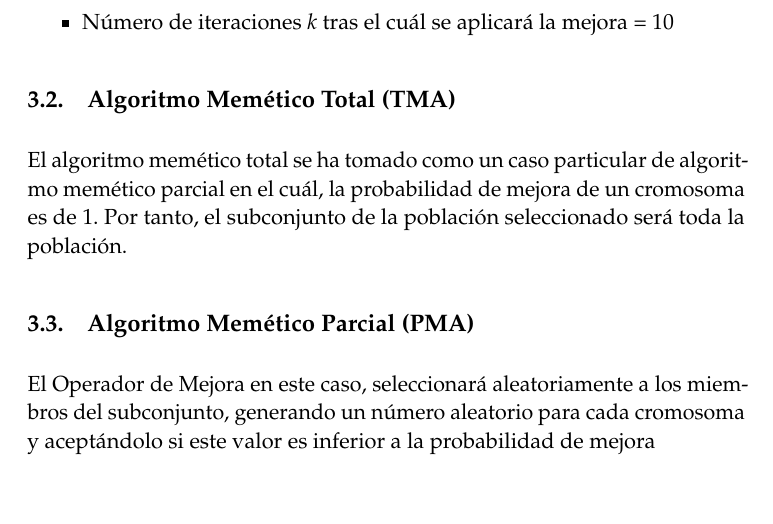
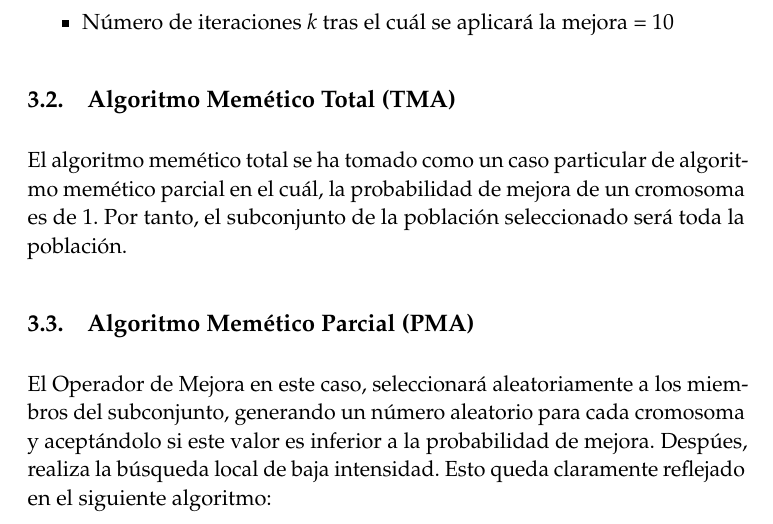
Before and after one commit to oxcar103/Metaheuristicas, a LaTeX document (Memoria/P5-Memoria.tex): part of page 9 of 18, cut so that both start at the same text, the shorter picture padded with empty space. Compiled offline with pdfLaTeX.

Commit message:
Cambios menores

```diff
--- a/Memoria/P5-Memoria.tex
+++ b/Memoria/P5-Memoria.tex
@@ -235,7 +235,8 @@ P-5: Algoritmos Meméticos} % Subtitle
 		\subsection{Algoritmo Memético Parcial (\textbf{PMA})}
 			El Operador de Mejora en este caso, seleccionará aleatoriamente a los miembros del subconjunto,
 			generando un número aleatorio para cada cromosoma y aceptándolo si este valor es inferior a
-			la probabilidad de mejora
+			la probabilidad de mejora. Despúes, realiza la búsqueda local de baja intensidad. Esto queda
+			claramente reflejado en el siguiente algoritmo:
 
 			\begin{algorithm}[H]
 				\begin{algorithmic}[1]
```
